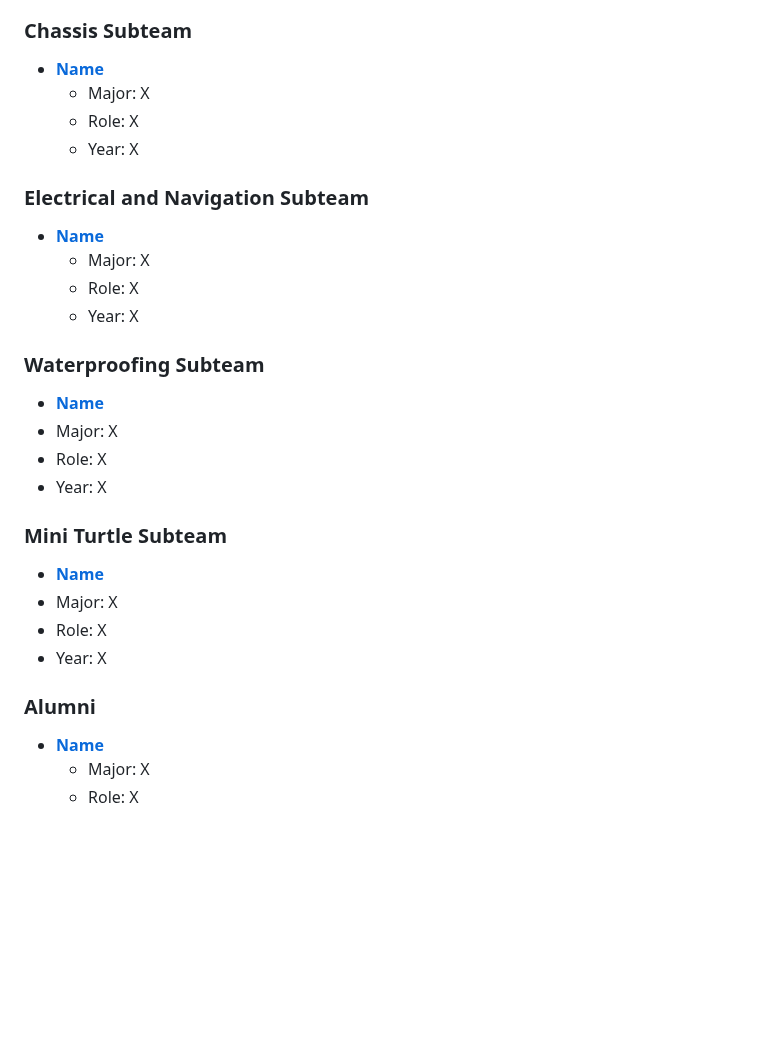
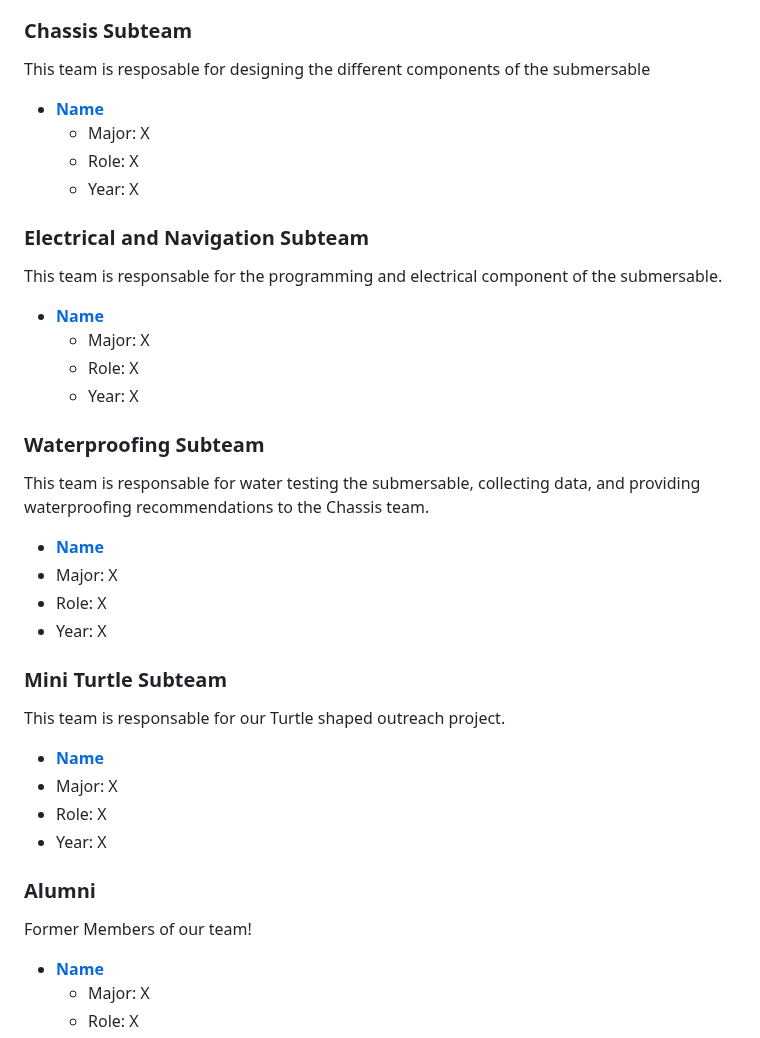
Before and after one commit to turtle-robotics/POBS, a Markdown page: README.md, the part around the change. Rendered like a GitHub page; blank space fills up the shorter version.

Commit message:
Updated thd descriptions in the README.md file

```diff
--- a/README.md
+++ b/README.md
@@ -57,30 +57,35 @@ primary objectives:
   - Year: X
 
 ### Chassis Subteam
+This team is resposable for designing the different components of the submersable
 - **[Name](https://www.linkedin.com/in/name)**
   - Major: X
   - Role: X
   - Year: X
 
 ### Electrical and Navigation Subteam
+This team is responsable for the programming and electrical component of the submersable.
 - **[Name](https://www.linkedin.com/in/name)**
   - Major: X
   - Role: X
   - Year: X
 
 ### Waterproofing Subteam
+This team is responsable for water testing the submersable, collecting data, and providing waterproofing recommendations to the Chassis team.
  - **[Name](https://www.linkedin.com/in/name)**
   - Major: X
   - Role: X
   - Year: X
 
 ### Mini Turtle Subteam
+This team is responsable for our Turtle shaped outreach project.
  - **[Name](https://www.linkedin.com/in/name)**
   - Major: X
   - Role: X
   - Year: X
 
 ### Alumni
+Former Members of our team!
 - **[Name](https://www.linkedin.com/in/name)**
   - Major: X
   - Role: X
```
